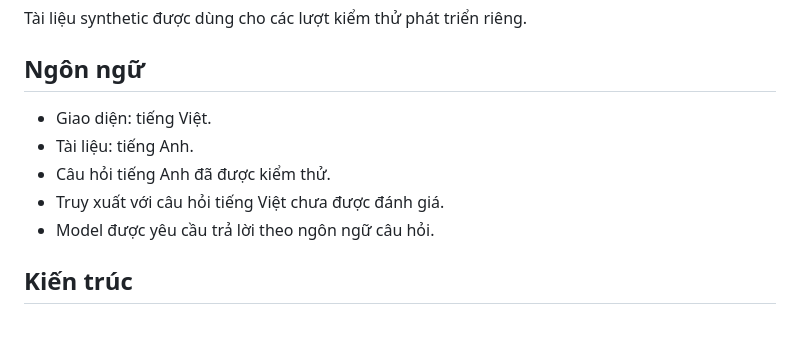
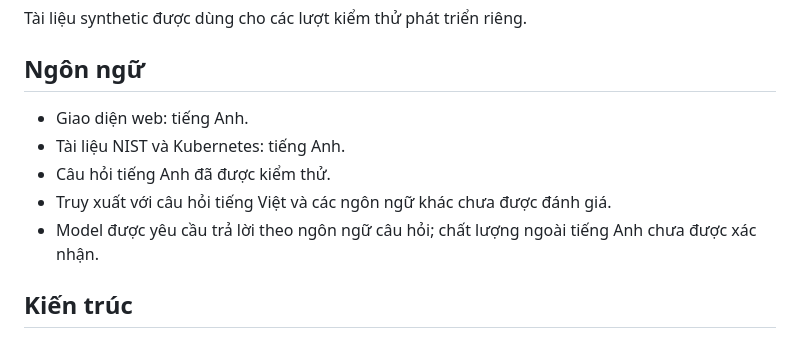
Before and after one commit to JustKha05/enterprise-rag-local, a Markdown page: README.md, the part around the change. GitHub-like rendering.

Commit message:
docs: align language documentation with English web UI

```diff
--- a/README.md
+++ b/README.md
@@ -26,11 +26,11 @@ Tài liệu synthetic được dùng cho các lượt kiểm thử phát triển
 
 ## Ngôn ngữ
 
-- Giao diện: tiếng Việt.
-- Tài liệu: tiếng Anh.
+- Giao diện web: tiếng Anh.
+- Tài liệu NIST và Kubernetes: tiếng Anh.
 - Câu hỏi tiếng Anh đã được kiểm thử.
-- Truy xuất với câu hỏi tiếng Việt chưa được đánh giá.
-- Model được yêu cầu trả lời theo ngôn ngữ câu hỏi.
+- Truy xuất với câu hỏi tiếng Việt và các ngôn ngữ khác chưa được đánh giá.
+- Model được yêu cầu trả lời theo ngôn ngữ câu hỏi; chất lượng ngoài tiếng Anh chưa được xác nhận.
 
 ## Kiến trúc
 
```
